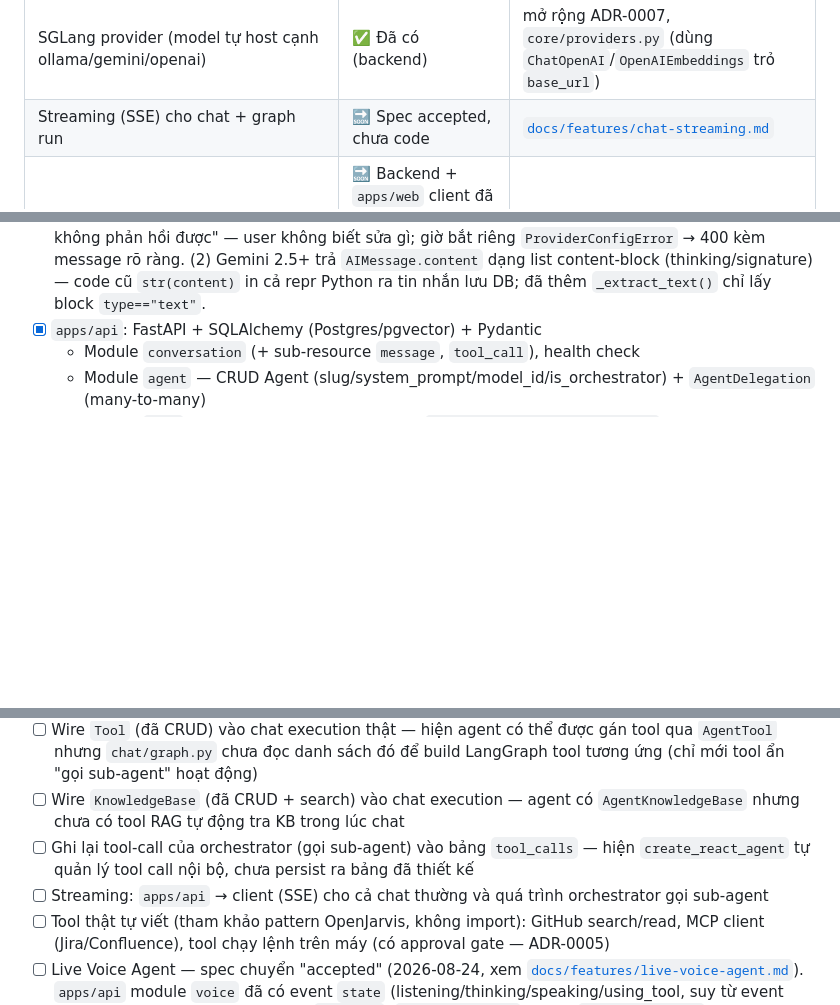
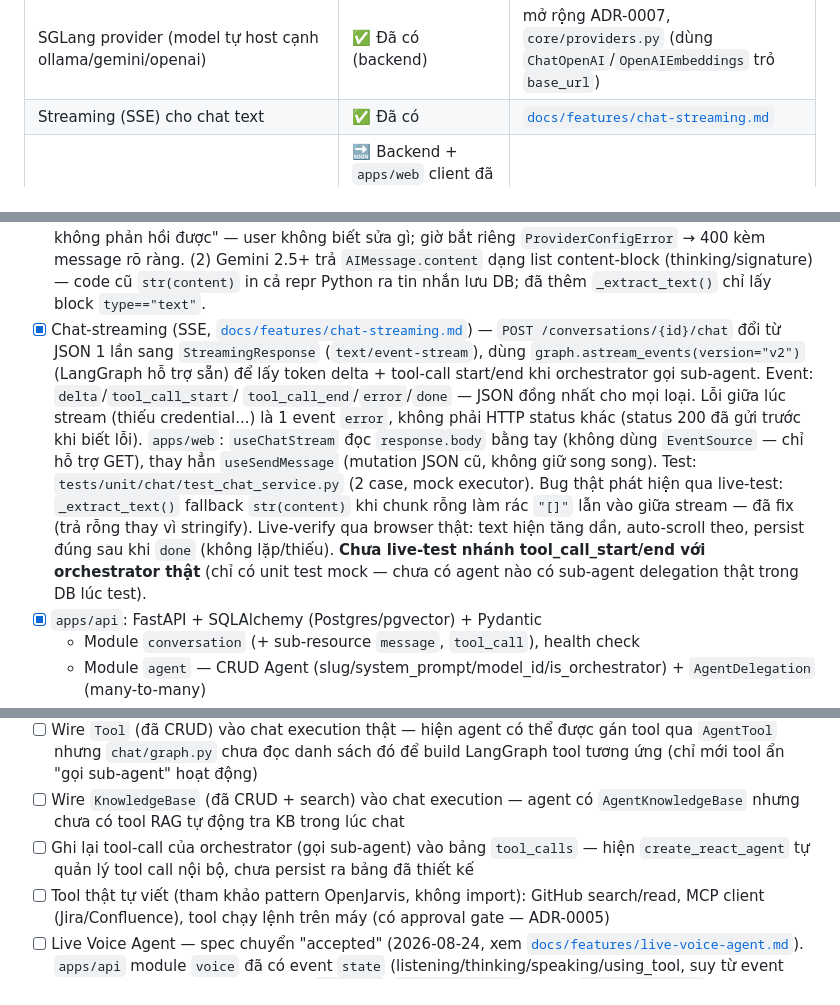
Before and after one commit to nguyendinhphongdx/OpenUltron, a Markdown page: docs/roadmap/README.md, 3 parts joined by grey strips. Rendered like a GitHub page; blank space fills up the shorter version.

Commit message:
docs: cập nhật roadmap — SSE streaming chat text đã xong

```diff
--- a/docs/roadmap/README.md
+++ b/docs/roadmap/README.md
@@ -17,7 +17,7 @@ có **streaming** khi chat/chạy graph.
 | Multi-tier orchestrator (sub-agent gọi tiếp sub-agent khác) | ✅ Đã có (backend) | mở rộng ADR-0006, làm thẳng không qua ADR/spec riêng (quyết định của user) — xem `AgentService._creates_cycle` |
 | Orchestrator graph editor (canvas kiểu ReactFlow) | 🔜 Dự kiến — có mockup | chưa có `docs/features/` (mockup: `docs/mockups/`) |
 | SGLang provider (model tự host cạnh ollama/gemini/openai) | ✅ Đã có (backend) | mở rộng ADR-0007, `core/providers.py` (dùng `ChatOpenAI`/`OpenAIEmbeddings` trỏ `base_url`) |
-| Streaming (SSE) cho chat + graph run | 🔜 Spec accepted, chưa code | [`docs/features/chat-streaming.md`](../features/chat-streaming.md) |
+| Streaming (SSE) cho chat text | ✅ Đã có | [`docs/features/chat-streaming.md`](../features/chat-streaming.md) |
 | Live Voice Agent (realtime voice, full-duplex, barge-in, VAD) | 🔜 Backend + `apps/web` client đã code — chưa live-test với mic thật (sandbox preview chặn `getUserMedia`) | [`docs/features/live-voice-agent.md`](../features/live-voice-agent.md), [ADR-0009](../adr/0009-live-voice-gemini-live-websocket-relay.md), [research](../research/live-voice-agent.md) |
 | Knowledge base v2 (folder nested kiểu Google Drive, per-file chunking status, embedding dimension linh hoạt thay vì fix 768) | ✅ Đã có (backend) | làm thẳng không qua ADR/spec riêng (quyết định của user) — `KnowledgeFolder`/`KnowledgeFile`, migration `a1c2e3f4b5d6` |
 | Quản lý provider credential (API key) qua DB + UI (dialog 3 cột: provider → model+capabilities → credential), thay vì chỉ `.env` | ✅ Đã có | [`docs/features/model-credential-management.md`](../features/model-credential-management.md), [research](../research/model-credential-management.md), [mockup](../mockups/model-credential-management.html), [ADR-0010](../adr/0010-provider-credential-in-db.md) |
@@ -95,6 +95,20 @@ Mockup trực quan (HTML, chưa phải implementation) ở [`docs/mockups/`](../
       gì; giờ bắt riêng `ProviderConfigError` → 400 kèm message rõ ràng. (2) Gemini 2.5+ trả
       `AIMessage.content` dạng list content-block (thinking/signature) — code cũ `str(content)`
       in cả repr Python ra tin nhắn lưu DB; đã thêm `_extract_text()` chỉ lấy block `type=="text"`.
+- [x] Chat-streaming (SSE, [`docs/features/chat-streaming.md`](../features/chat-streaming.md)) —
+      `POST /conversations/{id}/chat` đổi từ JSON 1 lần sang `StreamingResponse` (`text/event-stream`),
+      dùng `graph.astream_events(version="v2")` (LangGraph hỗ trợ sẵn) để lấy token delta +
+      tool-call start/end khi orchestrator gọi sub-agent. Event: `delta`/`tool_call_start`/
+      `tool_call_end`/`error`/`done` — JSON đồng nhất cho mọi loại. Lỗi giữa lúc stream (thiếu
+      credential...) là 1 event `error`, không phải HTTP status khác (status 200 đã gửi trước khi
+      biết lỗi). `apps/web`: `useChatStream` đọc `response.body` bằng tay (không dùng
+      `EventSource` — chỉ hỗ trợ GET), thay hẳn `useSendMessage` (mutation JSON cũ, không giữ
+      song song). Test: `tests/unit/chat/test_chat_service.py` (2 case, mock executor). Bug thật
+      phát hiện qua live-test: `_extract_text()` fallback `str(content)` khi chunk rỗng làm rác
+      `"[]"` lẫn vào giữa stream — đã fix (trả rỗng thay vì stringify). Live-verify qua browser
+      thật: text hiện tăng dần, auto-scroll theo, persist đúng sau khi `done` (không lặp/thiếu).
+      **Chưa live-test nhánh tool_call_start/end với orchestrator thật** (chỉ có unit test mock —
+      chưa có agent nào có sub-agent delegation thật trong DB lúc test).
 - [x] `apps/api`: FastAPI + SQLAlchemy (Postgres/pgvector) + Pydantic
   - Module `conversation` (+ sub-resource `message`, `tool_call`), health check
   - Module `agent` — CRUD Agent (slug/system_prompt/model_id/is_orchestrator) + `AgentDelegation` (many-to-many)
@@ -119,7 +133,6 @@ Mockup trực quan (HTML, chưa phải implementation) ở [`docs/mockups/`](../
 - [ ] Wire `Tool` (đã CRUD) vào chat execution thật — hiện agent có thể được gán tool qua `AgentTool` nhưng `chat/graph.py` chưa đọc danh sách đó để build LangGraph tool tương ứng (chỉ mới tool ẩn "gọi sub-agent" hoạt động)
 - [ ] Wire `KnowledgeBase` (đã CRUD + search) vào chat execution — agent có `AgentKnowledgeBase` nhưng chưa có tool RAG tự động tra KB trong lúc chat
 - [ ] Ghi lại tool-call của orchestrator (gọi sub-agent) vào bảng `tool_calls` — hiện `create_react_agent` tự quản lý tool call nội bộ, chưa persist ra bảng đã thiết kế
-- [ ] Streaming: `apps/api` → client (SSE) cho cả chat thường và quá trình orchestrator gọi sub-agent
 - [ ] Tool thật tự viết (tham khảo pattern OpenJarvis, không import): GitHub search/read, MCP client (Jira/Confluence), tool chạy lệnh trên máy (có approval gate — ADR-0005)
 - [ ] Live Voice Agent — spec chuyển "accepted" (2026-08-24, xem
       [`docs/features/live-voice-agent.md`](../features/live-voice-agent.md)). `apps/api` module
```
